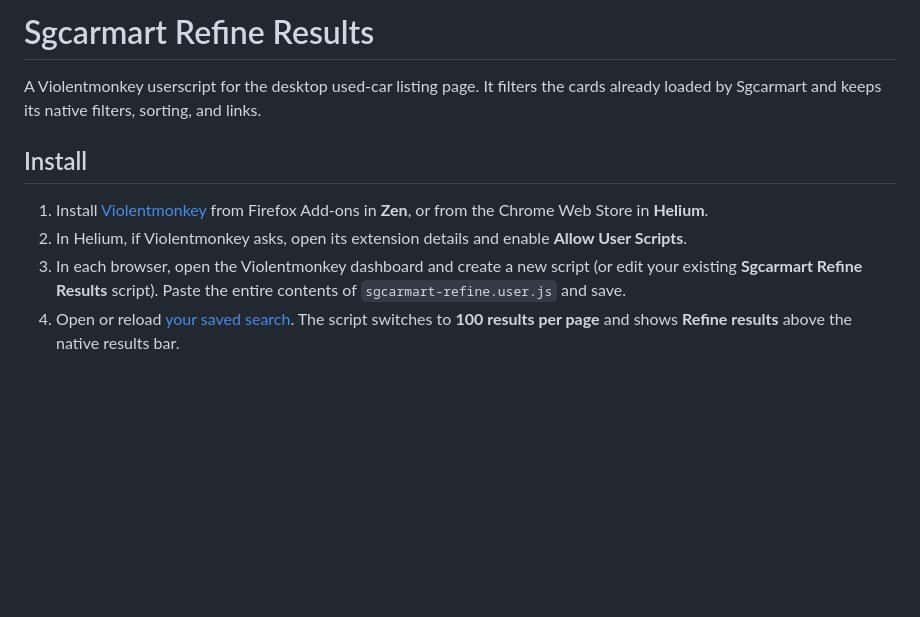
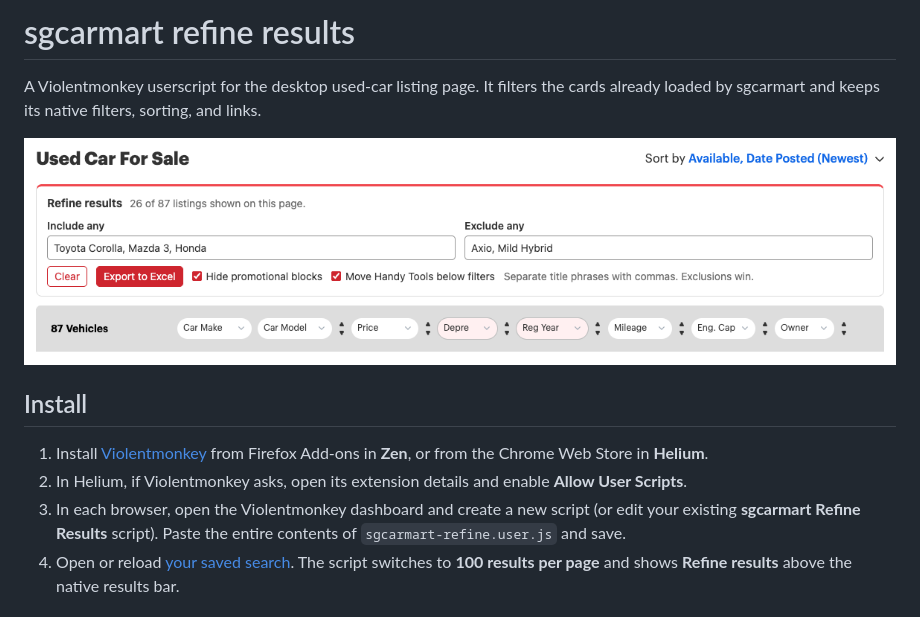
Before and after one commit to dariustanrd/sgcarmart-refine, a Markdown page: README.md, the part around one of its changes. Drawn GitHub-style; pictures changed too: docs/refine-results.png (added); blank space fills up the shorter version.

Commit message:
Match Refine Results to the sgcarmart theme

```diff
--- a/README.md
+++ b/README.md
@@ -1,7 +1,9 @@
-# Sgcarmart Refine Results
+# sgcarmart refine results
 
 A Violentmonkey userscript for the desktop used-car listing page. It filters the
-cards already loaded by Sgcarmart and keeps its native filters, sorting, and links.
+cards already loaded by sgcarmart and keeps its native filters, sorting, and links.
+
+![Refine Results on sgcarmart, with example filters and the red Export to Excel button](docs/refine-results.png)
 
 ## Install
 
@@ -10,7 +12,7 @@ cards already loaded by Sgcarmart and keeps its native filters, sorting, and lin
 2. In Helium, if Violentmonkey asks, open its extension details and enable
    **Allow User Scripts**.
 3. In each browser, open the Violentmonkey dashboard and create a new script (or
-   edit your existing **Sgcarmart Refine Results** script). Paste the entire
+   edit your existing **sgcarmart Refine Results** script). Paste the entire
    contents of `sgcarmart-refine.user.js` and save.
 4. Open or reload [your saved search](https://www.sgcarmart.com/used-cars/listing?dp2=16000&fr=2020&vts%5B%5D=13&vts%5B%5D=11&fue=Petrol&cl1=4y&page=1).
    The script switches to **100 results per page** and shows **Refine results**
```
Also changed, not shown: other parts of README.md (+1 -1 lines), 1 other file.
